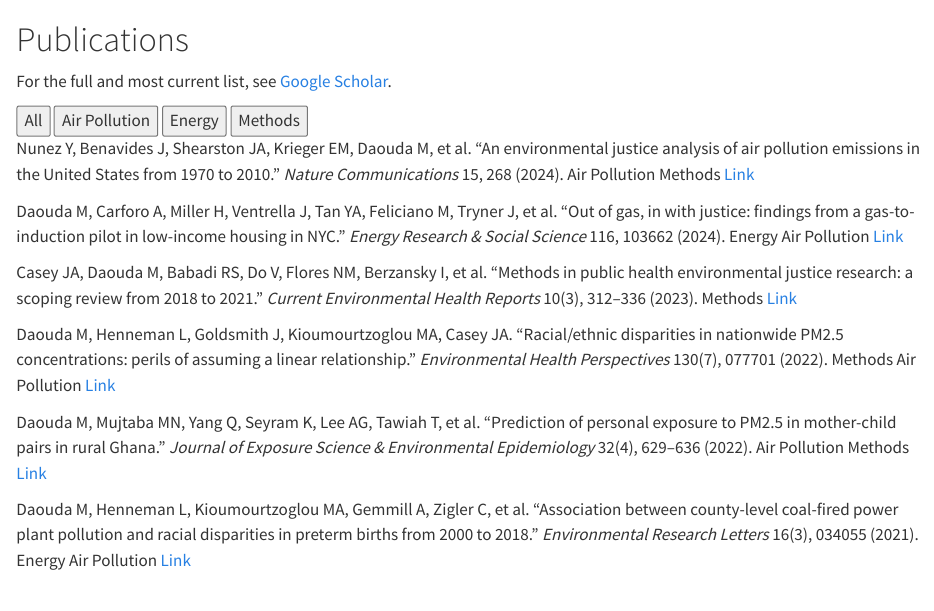
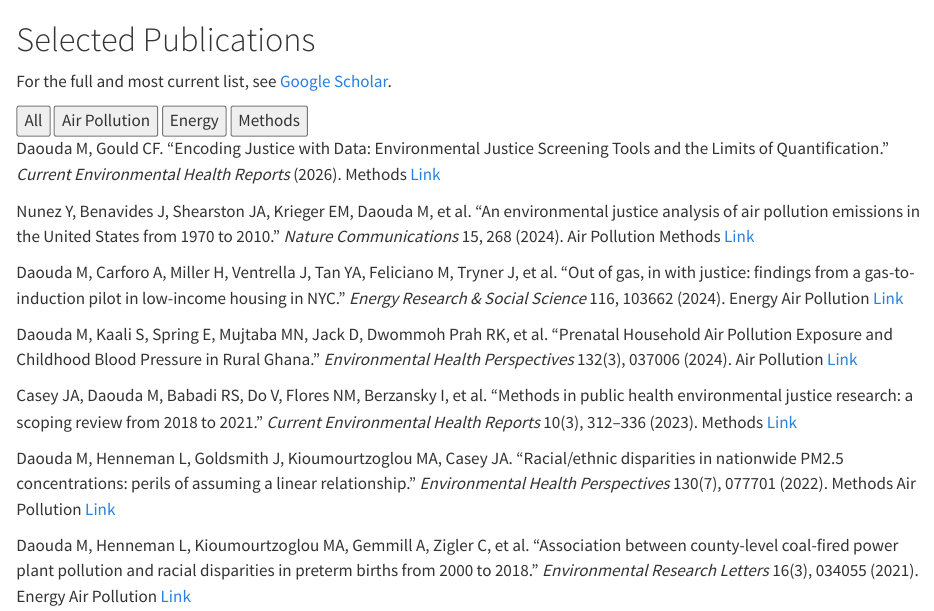
Before and after one commit to reinelab/reinelab.github.io, a Quarto document (publications.qmd): the page in a window 1100 px wide, from its top. Rendered offline with R 4.5, knitr and Pandoc in place of Quarto, with nearby package versions.

Commit message:
Update publications list, add clickable PBS image to News
Publications page renamed to Selected Publications. Adds Encoding
Justice with Data (Daouda and Gould, 2026) and Prenatal Household Air
Pollution Exposure and Childhood Blood Pressure in Rural Ghana,
removes Prediction of Personal Exposure to PM2.5 in Mother-Child
Pairs in Rural Ghana. List stays sorted most-to-least recent.

News page now shows a modestly sized thumbnail of the PBS NewsHour
segment, linked directly to the video.

Co-Authored-By: Claude Sonnet 5 <noreply@anthropic.com>

```diff
--- a/publications.qmd
+++ b/publications.qmd
@@ -2,7 +2,7 @@
 title: ""
 ---
 
-# Publications
+# Selected Publications
 
 For the full and most current list, see [Google Scholar](https://scholar.google.com/citations?user=-NQvKekAAAAJ&hl=en).
 
@@ -15,6 +15,11 @@ For the full and most current list, see [Google Scholar](https://scholar.google.
 
 <div id="pub-list">
 
+<div class="pub-item" data-topics="methods">
+Daouda M, Gould CF. "Encoding Justice with Data: Environmental Justice Screening Tools and the Limits of Quantification." *Current Environmental Health Reports* (2026).
+<span class="tag" data-filter="methods">Methods</span> [Link](https://link.springer.com/article/10.1007/s40572-026-00543-9)
+</div>
+
 <div class="pub-item" data-topics="air methods">
 Nunez Y, Benavides J, Shearston JA, Krieger EM, Daouda M, et al. "An environmental justice analysis of air pollution emissions in the United States from 1970 to 2010." *Nature Communications* 15, 268 (2024).
 <span class="tag" data-filter="air">Air Pollution</span> <span class="tag" data-filter="methods">Methods</span> [Link](https://scholar.google.com/scholar?q=An+environmental+justice+analysis+of+air+pollution+emissions+in+the+United+States+from+1970+to+2010)
@@ -25,6 +30,11 @@ Daouda M, Carforo A, Miller H, Ventrella J, Tan YA, Feliciano M, Tryner J, et al
 <span class="tag" data-filter="energy">Energy</span> <span class="tag" data-filter="air">Air Pollution</span> [Link](https://scholar.google.com/scholar?q=Out+of+gas+in+with+justice+findings+from+a+gas-to-induction+pilot+in+low-income+housing+in+NYC)
 </div>
 
+<div class="pub-item" data-topics="air">
+Daouda M, Kaali S, Spring E, Mujtaba MN, Jack D, Dwommoh Prah RK, et al. "Prenatal Household Air Pollution Exposure and Childhood Blood Pressure in Rural Ghana." *Environmental Health Perspectives* 132(3), 037006 (2024).
+<span class="tag" data-filter="air">Air Pollution</span> [Link](https://ehp.niehs.nih.gov/doi/10.1289/EHP13225)
+</div>
+
 <div class="pub-item" data-topics="methods">
 Casey JA, Daouda M, Babadi RS, Do V, Flores NM, Berzansky I, et al. "Methods in public health environmental justice research: a scoping review from 2018 to 2021." *Current Environmental Health Reports* 10(3), 312–336 (2023).
 <span class="tag" data-filter="methods">Methods</span> [Link](https://scholar.google.com/scholar?q=Methods+in+public+health+environmental+justice+research+a+scoping+review+from+2018+to+2021)
@@ -33,11 +43,6 @@ Casey JA, Daouda M, Babadi RS, Do V, Flores NM, Berzansky I, et al. "Methods in
 <div class="pub-item" data-topics="methods air">
 Daouda M, Henneman L, Goldsmith J, Kioumourtzoglou MA, Casey JA. "Racial/ethnic disparities in nationwide PM2.5 concentrations: perils of assuming a linear relationship." *Environmental Health Perspectives* 130(7), 077701 (2022).
 <span class="tag" data-filter="methods">Methods</span> <span class="tag" data-filter="air">Air Pollution</span> [Link](https://scholar.google.com/scholar?q=Racial+ethnic+disparities+in+nationwide+PM2.5+concentrations+perils+of+assuming+a+linear+relationship)
-</div>
-
-<div class="pub-item" data-topics="air methods">
-Daouda M, Mujtaba MN, Yang Q, Seyram K, Lee AG, Tawiah T, et al. "Prediction of personal exposure to PM2.5 in mother-child pairs in rural Ghana." *Journal of Exposure Science & Environmental Epidemiology* 32(4), 629–636 (2022).
-<span class="tag" data-filter="air">Air Pollution</span> <span class="tag" data-filter="methods">Methods</span> [Link](https://scholar.google.com/scholar?q=Prediction+of+personal+exposure+to+PM2.5+in+mother-child+pairs+in+rural+Ghana)
 </div>
 
 <div class="pub-item" data-topics="energy air">
--- a/theme.scss
+++ b/theme.scss
@@ -244,6 +244,15 @@ a:hover {
   color: $orange;
 }
 
+.news-thumb {
+  display: block;
+  width: 260px;
+  max-width: 100%;
+  border: 1px solid $rule;
+  border-radius: 2px;
+  margin: 0.75rem 0;
+}
+
 // ---------- Photo grid ----------
 
 .photo-grid {
```
Also changed, not shown: news.qmd (+4 -0 lines), docs/search.json, 9 other files.
